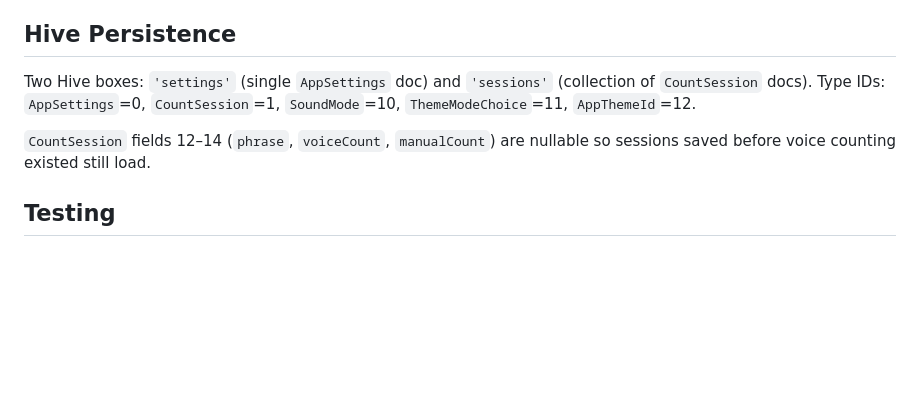
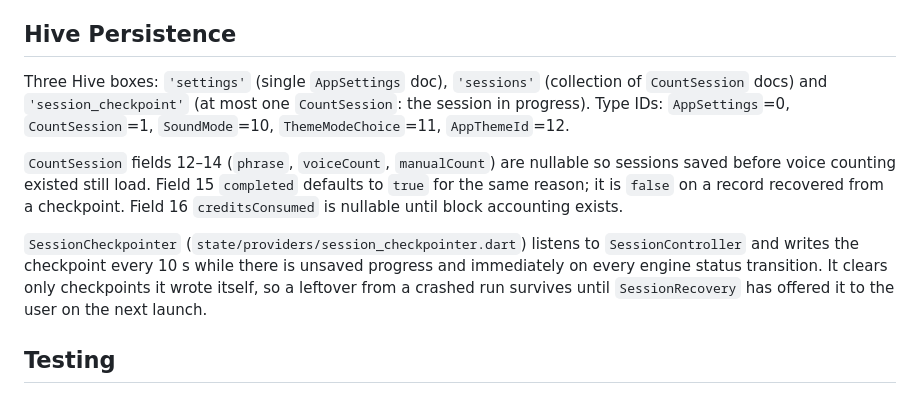
Before and after one commit to olamide226/counta, a Markdown page: CLAUDE.md, the part around the change. Rendered like a GitHub page; blank space fills up the shorter version.

Commit message:
docs: tick spec task 7 and document the checkpoint box
Claude-Session: https://claude.ai/code/session_01JEaJrosgGjLC5HbUXw1K96

```diff
--- a/CLAUDE.md
+++ b/CLAUDE.md
@@ -77,9 +77,11 @@ The interface carries `counts`, `status`, `diagnostics`, `incrementManual()` and
 
 ## Hive Persistence
 
-Two Hive boxes: `'settings'` (single `AppSettings` doc) and `'sessions'` (collection of `CountSession` docs). Type IDs: `AppSettings`=0, `CountSession`=1, `SoundMode`=10, `ThemeModeChoice`=11, `AppThemeId`=12.
+Three Hive boxes: `'settings'` (single `AppSettings` doc), `'sessions'` (collection of `CountSession` docs) and `'session_checkpoint'` (at most one `CountSession`: the session in progress). Type IDs: `AppSettings`=0, `CountSession`=1, `SoundMode`=10, `ThemeModeChoice`=11, `AppThemeId`=12.
 
-`CountSession` fields 12–14 (`phrase`, `voiceCount`, `manualCount`) are nullable so sessions saved before voice counting existed still load.
+`CountSession` fields 12–14 (`phrase`, `voiceCount`, `manualCount`) are nullable so sessions saved before voice counting existed still load. Field 15 `completed` defaults to `true` for the same reason; it is `false` on a record recovered from a checkpoint. Field 16 `creditsConsumed` is nullable until block accounting exists.
+
+`SessionCheckpointer` (`state/providers/session_checkpointer.dart`) listens to `SessionController` and writes the checkpoint every 10 s while there is unsaved progress and immediately on every engine status transition. It clears only checkpoints it wrote itself, so a leftover from a crashed run survives until `SessionRecovery` has offered it to the user on the next launch.
 
 ## Testing
 
```
Also changed, not shown: specs/voice-phrase-counting/tasks.md (+6 -6 lines).
